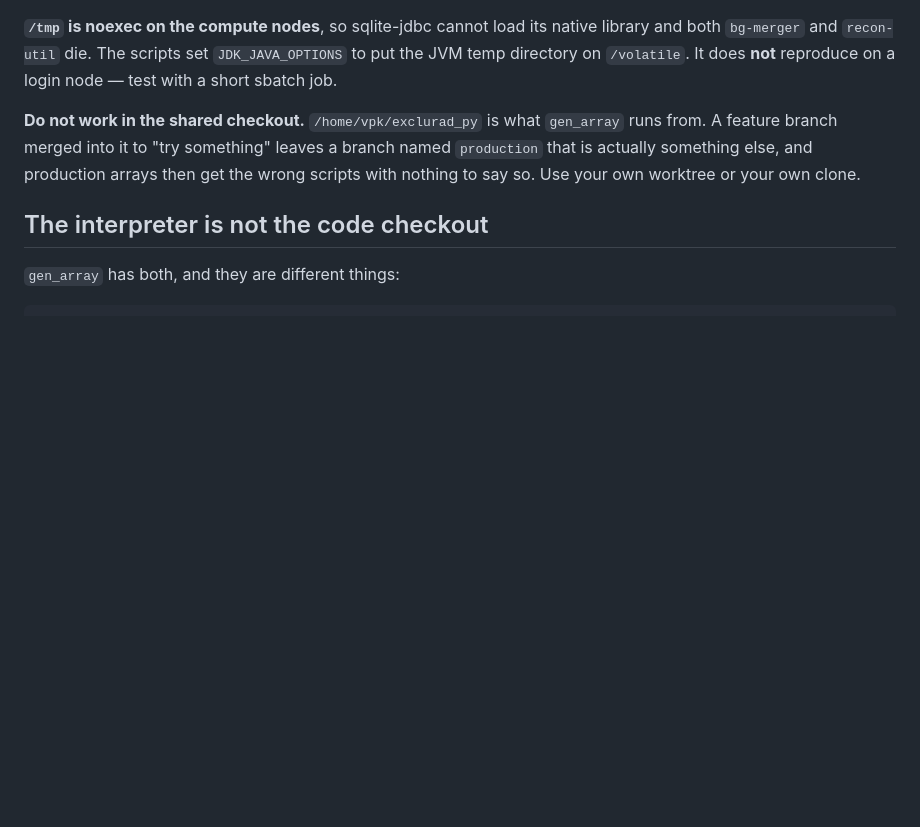
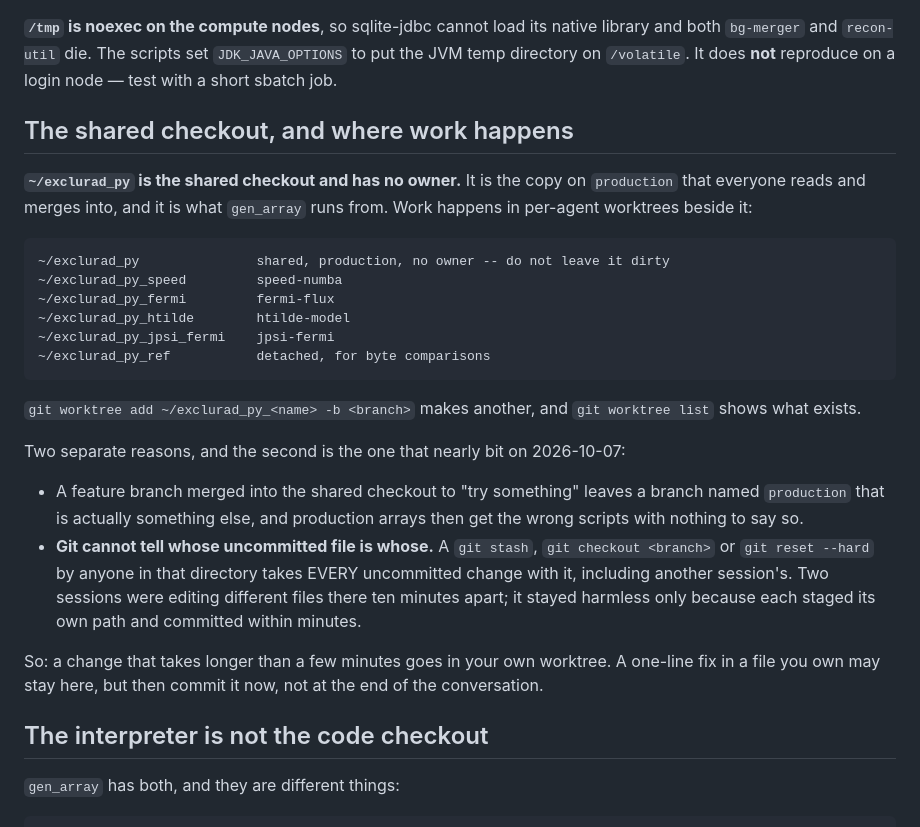
Before and after one commit to vkubarovsky/exclurad_py, a Markdown page: docs/farm_practice.md, the part around the change. Rendered like a GitHub page; blank space fills up the shorter version.

Commit message:
farm_practice: the shared-checkout rule needs its own heading
The rule was already here -- "Use your own worktree or your own clone" -- but
it sat inside a paragraph about a branch named `production` that is actually
something else, so it read as advice about branch naming.  Two sessions
missed it on 2026-10-07 and edited the shared checkout ten minutes apart.

Now a heading of its own, the five worktrees listed so the convention is
visible rather than inferred, and the second reason stated: git cannot tell
whose uncommitted file is whose, so a stash or reset by anyone in that
directory takes every uncommitted change with it.

Co-Authored-By: Claude Opus 5 <noreply@anthropic.com>

````diff
--- a/docs/farm_practice.md
+++ b/docs/farm_practice.md
@@ -210,11 +210,39 @@ native library and both `bg-merger` and `recon-util` die. The scripts set
 `JDK_JAVA_OPTIONS` to put the JVM temp directory on `/volatile`. It does
 **not** reproduce on a login node — test with a short sbatch job.
 
-**Do not work in the shared checkout.** `/home/vpk/exclurad_py` is what
-`gen_array` runs from. A feature branch merged into it to "try something"
-leaves a branch named `production` that is actually something else, and
-production arrays then get the wrong scripts with nothing to say so. Use
-your own worktree or your own clone.
+## The shared checkout, and where work happens
+
+**`~/exclurad_py` is the shared checkout and has no owner.** It is the copy on
+`production` that everyone reads and merges into, and it is what `gen_array`
+runs from. Work happens in per-agent worktrees beside it:
+
+```
+~/exclurad_py               shared, production, no owner -- do not leave it dirty
+~/exclurad_py_speed         speed-numba
+~/exclurad_py_fermi         fermi-flux
+~/exclurad_py_htilde        htilde-model
+~/exclurad_py_jpsi_fermi    jpsi-fermi
+~/exclurad_py_ref           detached, for byte comparisons
+```
+
+`git worktree add ~/exclurad_py_<name> -b <branch>` makes another, and
+`git worktree list` shows what exists.
+
+Two separate reasons, and the second is the one that nearly bit on
+2026-10-07:
+
+- A feature branch merged into the shared checkout to "try something" leaves a
+  branch named `production` that is actually something else, and production
+  arrays then get the wrong scripts with nothing to say so.
+- **Git cannot tell whose uncommitted file is whose.** A `git stash`,
+  `git checkout <branch>` or `git reset --hard` by anyone in that directory
+  takes EVERY uncommitted change with it, including another session's. Two
+  sessions were editing different files there ten minutes apart; it stayed
+  harmless only because each staged its own path and committed within minutes.
+
+So: a change that takes longer than a few minutes goes in your own worktree. A
+one-line fix in a file you own may stay here, but then commit it now, not at
+the end of the conversation.
 
 ## The interpreter is not the code checkout
 
````
